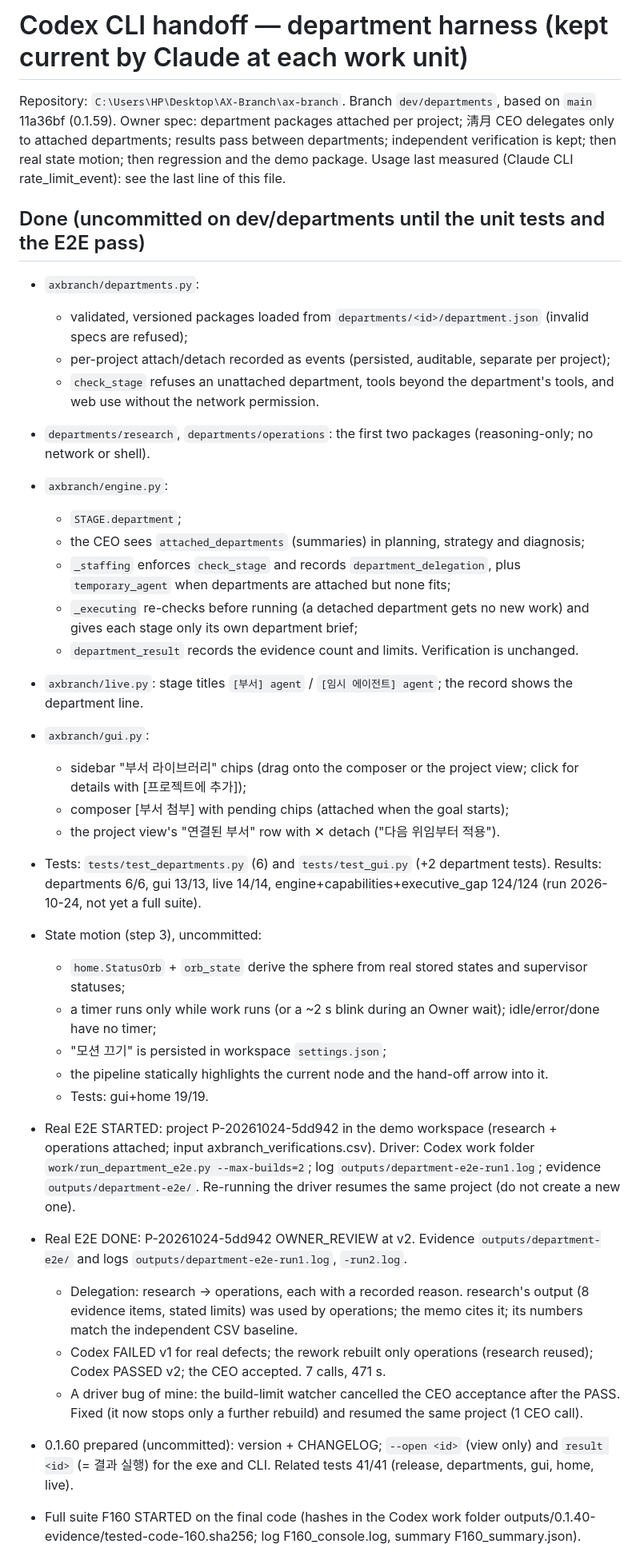
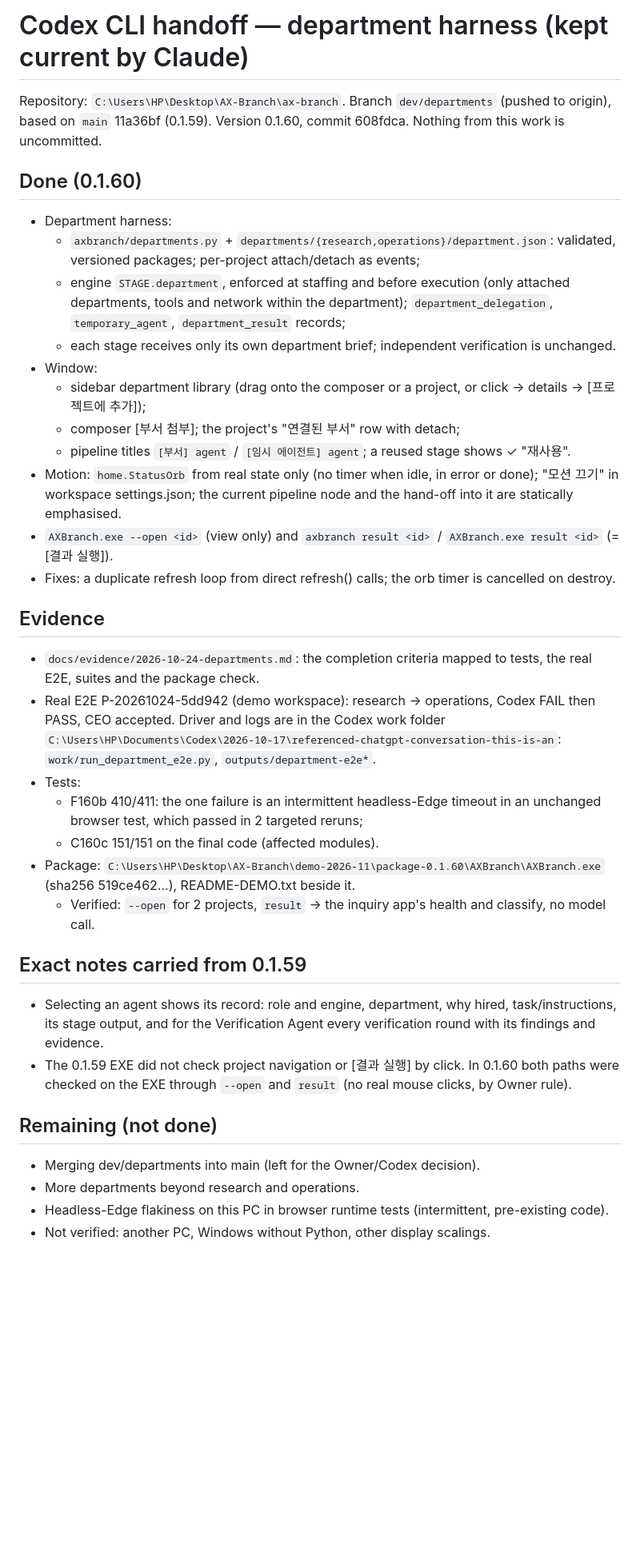
Before and after one commit to rhkralsrb0820/ax-branch, a Markdown page: docs/CODEX_CLI_HANDOFF.md, the part around one of its changes. Shown at 80% size. Drawn GitHub-style; blank space fills up the shorter version.

Commit message:
Handoff: final 0.1.60 state for Codex CLI
Co-Authored-By: Claude Opus 5.5 <noreply@anthropic.com>

```diff
--- a/docs/CODEX_CLI_HANDOFF.md
+++ b/docs/CODEX_CLI_HANDOFF.md
@@ -1,56 +1,48 @@
-# Codex CLI handoff — department harness (kept current by Claude at each work unit)
+# Codex CLI handoff — department harness (kept current by Claude)
 
-Repository: `C:\Users\HP\Desktop\AX-Branch\ax-branch`. Branch `dev/departments`, based on `main` 11a36bf (0.1.59).
-Owner spec: department packages attached per project; 淸月 CEO delegates only to attached departments; results
-pass between departments; independent verification is kept; then real state motion; then regression and the
-demo package. Usage last measured (Claude CLI rate_limit_event): see the last line of this file.
+Repository: `C:\Users\HP\Desktop\AX-Branch\ax-branch`. Branch `dev/departments` (pushed to origin), based on `main`
+11a36bf (0.1.59). Version 0.1.60, commit 608fdca. Nothing from this work is uncommitted.
 
-## Done (uncommitted on dev/departments until the unit tests and the E2E pass)
-- `axbranch/departments.py`:
-  - validated, versioned packages loaded from `departments/<id>/department.json` (invalid specs are refused);
-  - per-project attach/detach recorded as events (persisted, auditable, separate per project);
-  - `check_stage` refuses an unattached department, tools beyond the department's tools, and web use without the
-    network permission.
-- `departments/research`, `departments/operations`: the first two packages (reasoning-only; no network or shell).
-- `axbranch/engine.py`:
-  - `STAGE.department`;
-  - the CEO sees `attached_departments` (summaries) in planning, strategy and diagnosis;
-  - `_staffing` enforces `check_stage` and records `department_delegation`, plus `temporary_agent` when
-    departments are attached but none fits;
-  - `_executing` re-checks before running (a detached department gets no new work) and gives each stage only its
-    own department brief;
-  - `department_result` records the evidence count and limits. Verification is unchanged.
-- `axbranch/live.py`: stage titles `[부서] agent` / `[임시 에이전트] agent`; the record shows the department line.
-- `axbranch/gui.py`:
-  - sidebar "부서 라이브러리" chips (drag onto the composer or the project view; click for details with
-    [프로젝트에 추가]);
-  - composer [부서 첨부] with pending chips (attached when the goal starts);
-  - the project view's "연결된 부서" row with ✕ detach ("다음 위임부터 적용").
-- Tests: `tests/test_departments.py` (6) and `tests/test_gui.py` (+2 department tests). Results: departments 6/6,
-  gui 13/13, live 14/14, engine+capabilities+executive_gap 124/124 (run 2026-10-24, not yet a full suite).
+## Done (0.1.60)
+- Department harness:
+  - `axbranch/departments.py` + `departments/{research,operations}/department.json`: validated, versioned
+    packages; per-project attach/detach as events;
+  - engine `STAGE.department`, enforced at staffing and before execution (only attached departments, tools and
+    network within the department); `department_delegation`, `temporary_agent`, `department_result` records;
+  - each stage receives only its own department brief; independent verification is unchanged.
+- Window:
+  - sidebar department library (drag onto the composer or a project, or click → details → [프로젝트에 추가]);
+  - composer [부서 첨부]; the project's "연결된 부서" row with detach;
+  - pipeline titles `[부서] agent` / `[임시 에이전트] agent`; a reused stage shows ✓ "재사용".
+- Motion: `home.StatusOrb` from real state only (no timer when idle, in error or done); "모션 끄기" in workspace
+  settings.json; the current pipeline node and the hand-off into it are statically emphasised.
+- `AXBranch.exe --open <id>` (view only) and `axbranch result <id>` / `AXBranch.exe result <id>` (= [결과 실행]).
+- Fixes: a duplicate refresh loop from direct refresh() calls; the orb timer is cancelled on destroy.
 
-- State motion (step 3), uncommitted:
-  - `home.StatusOrb` + `orb_state` derive the sphere from real stored states and supervisor statuses;
-  - a timer runs only while work runs (or a ~2 s blink during an Owner wait); idle/error/done have no timer;
-  - "모션 끄기" is persisted in workspace `settings.json`;
-  - the pipeline statically highlights the current node and the hand-off arrow into it.
-  - Tests: gui+home 19/19.
-- Real E2E STARTED: project P-20261024-5dd942 in the demo workspace (research + operations attached; input
-  axbranch_verifications.csv). Driver: Codex work folder `work/run_department_e2e.py --max-builds=2`; log
-  `outputs/department-e2e-run1.log`; evidence `outputs/department-e2e/`. Re-running the driver resumes the same
-  project (do not create a new one).
+## Evidence
+- `docs/evidence/2026-10-24-departments.md`: the completion criteria mapped to tests, the real E2E, suites and the
+  package check.
+- Real E2E P-20261024-5dd942 (demo workspace): research → operations, Codex FAIL then PASS, CEO accepted. Driver
+  and logs are in the Codex work folder
+  `C:\Users\HP\Documents\Codex\2026-10-17\referenced-chatgpt-conversation-this-is-an`:
+  `work/run_department_e2e.py`, `outputs/department-e2e*`.
+- Tests:
+  - F160b 410/411: the one failure is an intermittent headless-Edge timeout in an unchanged browser test,
+    which passed in 2 targeted reruns;
+  - C160c 151/151 on the final code (affected modules).
+- Package: `C:\Users\HP\Desktop\AX-Branch\demo-2026-11\package-0.1.60\AXBranch\AXBranch.exe` (sha256 519ce462...),
+  README-DEMO.txt beside it.
+  - Verified: `--open` for 2 projects, `result` → the inquiry app's health and classify, no model call.
 
-- Real E2E DONE: P-20261024-5dd942 OWNER_REVIEW at v2. Evidence `outputs/department-e2e/` and logs
-  `outputs/department-e2e-run1.log`, `-run2.log`.
-  - Delegation: research -> operations, each with a recorded reason. research's output (8 evidence items,
-    stated limits) was used by operations; the memo cites it; its numbers match the independent CSV baseline.
-  - Codex FAILED v1 for real defects; the rework rebuilt only operations (research reused); Codex PASSED v2;
-    the CEO accepted. 7 calls, 471 s.
-  - A driver bug of mine: the build-limit watcher cancelled the CEO acceptance after the PASS. Fixed (it now
-    stops only a further rebuild) and resumed the same project (1 CEO call).
+## Exact notes carried from 0.1.59
+- Selecting an agent shows its record: role and engine, department, why hired, task/instructions, its stage
+  output, and for the Verification Agent every verification round with its findings and evidence.
+- The 0.1.59 EXE did not check project navigation or [결과 실행] by click. In 0.1.60 both paths were checked on the
+  EXE through `--open` and `result` (no real mouse clicks, by Owner rule).
 
-- 0.1.60 prepared (uncommitted): version + CHANGELOG; `--open <id>` (view only) and `result <id>` (= 결과 실행)
-  for the exe and CLI. Related tests 41/41 (release, departments, gui, home, live).
-- Full suite F160 STARTED on the final code (hashes in the Codex work folder
-  outputs/0.1.40-evidence/tested-code-160.sha256; log F160_console.log, summary F160_summary.json).
+## Remaining (not done)
+- Merging dev/departments into main (left for the Owner/Codex decision).
+- More departments beyond research and operations.
+- Headless-Edge flakiness on this PC in browser runtime tests (intermittent, pre-existing code).
+- Not verified: another PC, Windows without Python, other display scalings.
 
```
Also changed, not shown: other parts of docs/CODEX_CLI_HANDOFF.md (+12 -30 lines).
